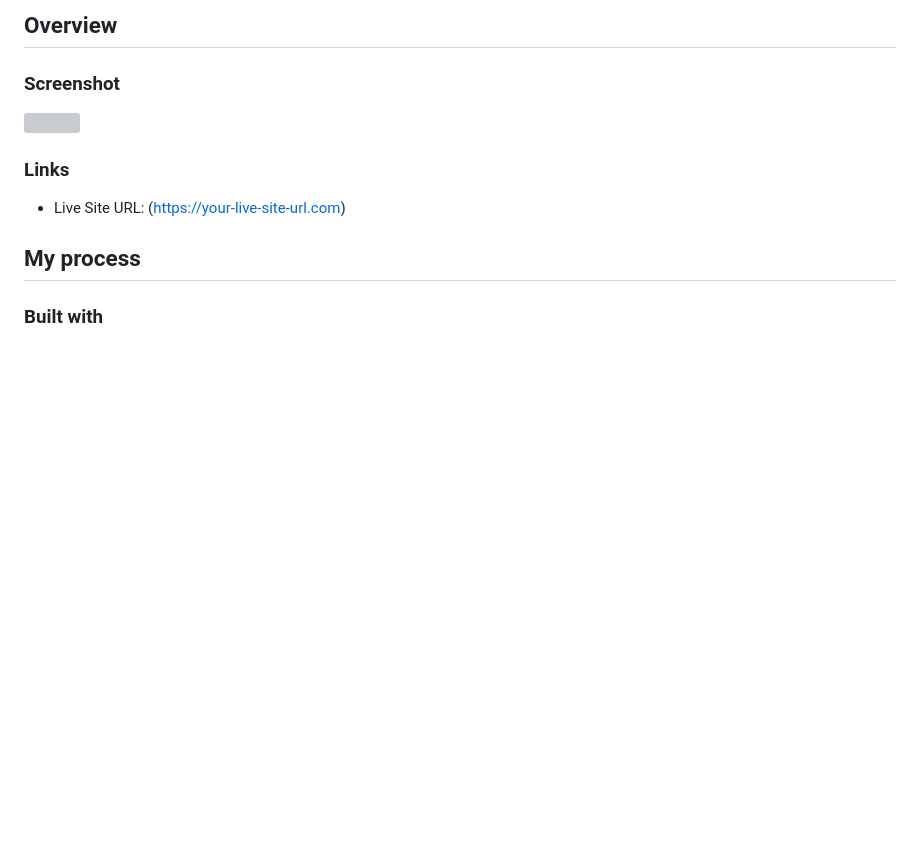
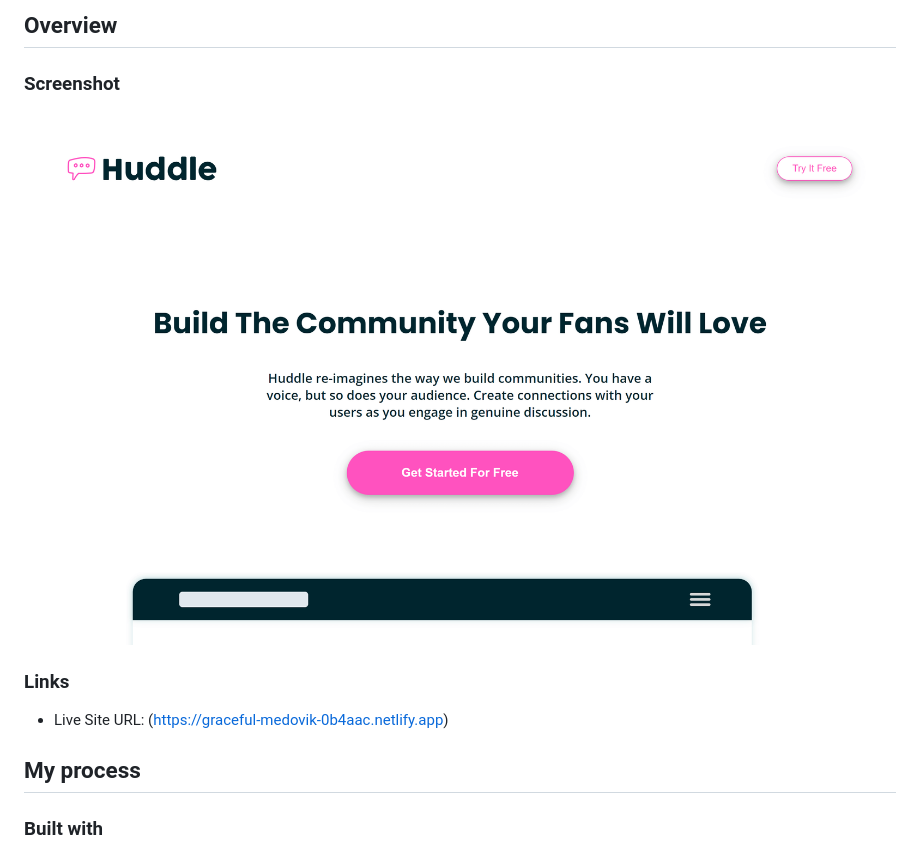
Before and after one commit to Gaston-Recalde/huddle-landing-page-with-curved-sections, a Markdown page: README.md, the part around the change. GitHub-like rendering; pictures changed too: images/huddle-landing-page-curved.png (added); blank space fills up the shorter version; grey boxes are pictures that could not be loaded.

Commit message:
Ajuste en wave 1440px, agregado screenshot en readme y live site url

```diff
--- a/README.md
+++ b/README.md
@@ -15,11 +15,11 @@ This is a solution to the [Huddle landing page with curved sections challenge on
 
 ### Screenshot
 
-![](./screenshot.jpg)
+![](./images/huddle-landing-page-curved.png)
 
 ### Links
 
-- Live Site URL: (https://your-live-site-url.com)
+- Live Site URL: (https://graceful-medovik-0b4aac.netlify.app)
 
 ## My process
 
```
Also changed, not shown: 1 other file.
